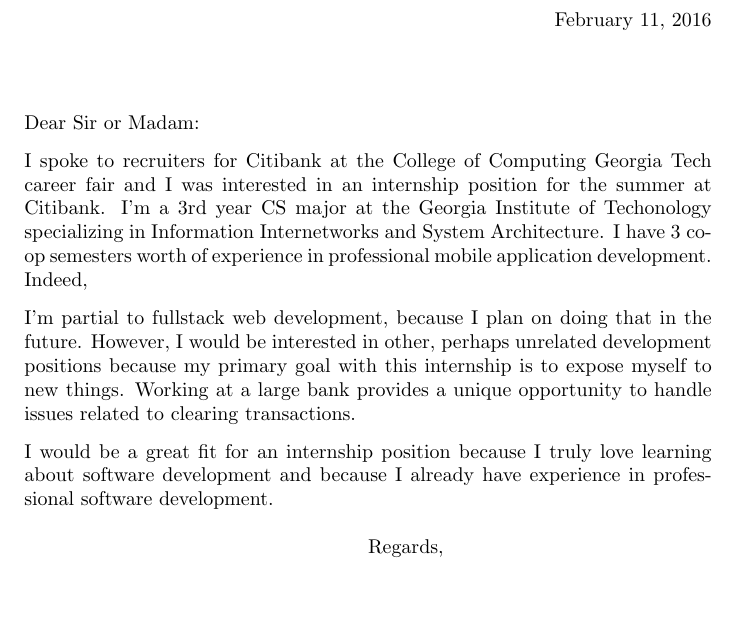
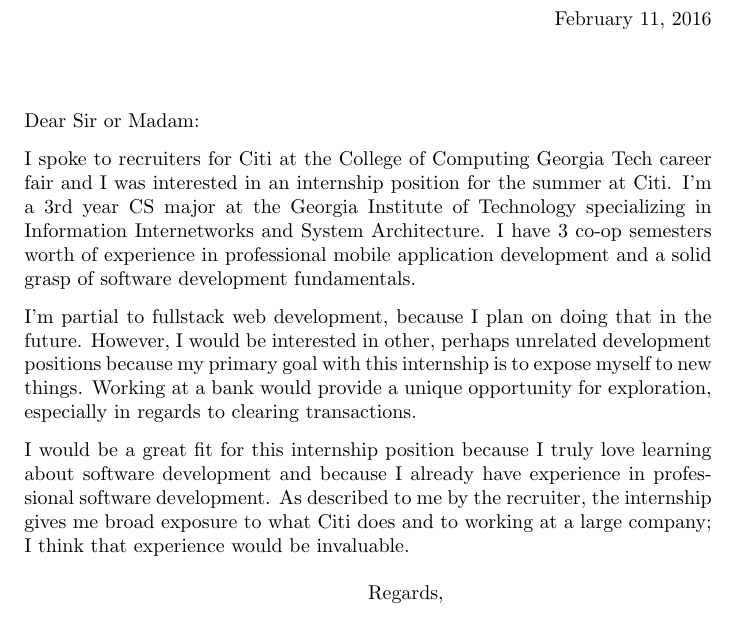
Before and after one commit to Rrego6/resume, a LaTeX CV (cvLetter/citibankLetter.tex): part of the page, cut so that both start at the same text. Compiled offline with pdfLaTeX.

Commit message:
solid. added citibank pdf

```diff
--- a/cvLetter/citibankLetter.tex
+++ b/cvLetter/citibankLetter.tex
@@ -11,14 +11,11 @@
 \begin{letter}{}
 \opening{Dear Sir or Madam:}
 
-I spoke to recruiters for Citibank at the College of Computing Georgia Tech career fair and I was interested in an internship position for the summer at Citibank. I'm a 3rd year CS major at the Georgia Institute of Techonology specializing in Information Internetworks and System Architecture. I have 3 co-op semesters worth of experience in professional mobile application development. Indeed,
+I spoke to recruiters for Citi at the College of Computing Georgia Tech career fair and I was interested in an internship position for the summer at Citi. I'm a 3rd year CS major at the Georgia Institute of Technology specializing in Information Internetworks and System Architecture. I have 3 co-op semesters worth of experience in professional mobile application development and a solid grasp of software development fundamentals.
 
+I'm partial to fullstack web development, because I plan on doing that in the future. However, I would be interested in other, perhaps unrelated development positions because my primary goal with this internship is to expose myself to new things. Working at a bank would provide a unique opportunity for exploration, especially in regards to clearing transactions.
 
-I'm partial to fullstack web development, because I plan on doing that in the future. However, I would be interested in other, perhaps unrelated development positions because my primary goal with this internship is to expose myself to new things. Working at a large bank provides a unique opportunity to handle issues related to clearing transactions.
-
-I would be a great fit for an internship position because I truly love learning about software development and because I already have experience in professional software development.
-
-
+I would be a great fit for this internship position because I truly love learning about software development and because I already have experience in professional software development. As described to me by the recruiter, the internship gives me broad exposure to what Citi does and to working at a large company; I think that experience would be invaluable.
 
 
 \closing{Regards,}
```
Also changed, not shown: cvLetter/geLetter.tex (+1 -1 lines), cvLetter/citibankLetter.pdf (added).
